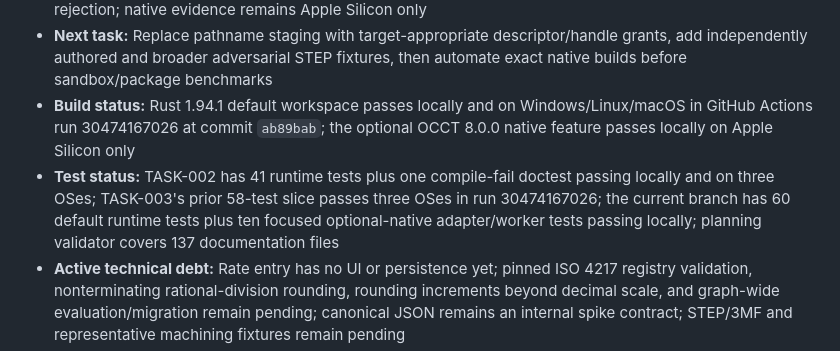
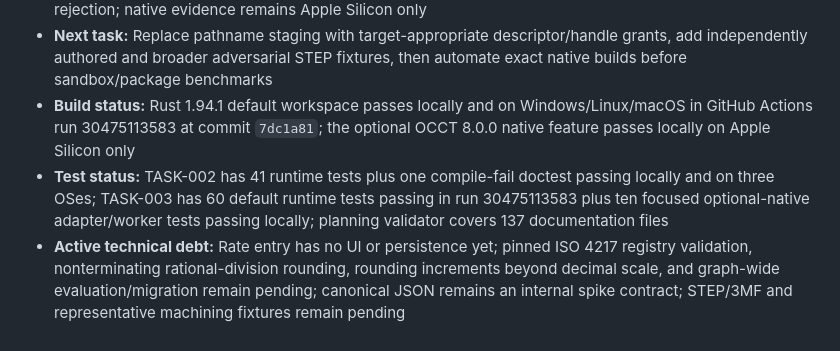
Before and after one commit to JoshuaGessner/PartProbe, a Markdown page: docs/PROJECT_STATE.md, the part around the change. Drawn GitHub-style.

```diff
--- a/docs/PROJECT_STATE.md
+++ b/docs/PROJECT_STATE.md
@@ -14,8 +14,8 @@
 - **Last completed task:** TASK-002 configurable rate-library, pricing/rounding, synthetic-golden, replay, and Windows/Linux/macOS validation
 - **Work in progress:** TASK-003 now passes fixed-name hashed asset staging, a supervised optional OCCT 8.0.0 measurement of the deterministic synthetic STEP cube, and recoverable invalid-entity transfer rejection; native evidence remains Apple Silicon only
 - **Next task:** Replace pathname staging with target-appropriate descriptor/handle grants, add independently authored and broader adversarial STEP fixtures, then automate exact native builds before sandbox/package benchmarks
-- **Build status:** Rust 1.94.1 default workspace passes locally and on Windows/Linux/macOS in GitHub Actions run 30474167026 at commit `ab89bab`; the optional OCCT 8.0.0 native feature passes locally on Apple Silicon only
-- **Test status:** TASK-002 has 41 runtime tests plus one compile-fail doctest passing locally and on three OSes; TASK-003's prior 58-test slice passes three OSes in run 30474167026; the current branch has 60 default runtime tests plus ten focused optional-native adapter/worker tests passing locally; planning validator covers 137 documentation files
+- **Build status:** Rust 1.94.1 default workspace passes locally and on Windows/Linux/macOS in GitHub Actions run 30475113583 at commit `7dc1a81`; the optional OCCT 8.0.0 native feature passes locally on Apple Silicon only
+- **Test status:** TASK-002 has 41 runtime tests plus one compile-fail doctest passing locally and on three OSes; TASK-003 has 60 default runtime tests passing in run 30475113583 plus ten focused optional-native adapter/worker tests passing locally; planning validator covers 137 documentation files
 - **Active technical debt:** Rate entry has no UI or persistence yet; pinned ISO 4217 registry validation, nonterminating rational-division rounding, rounding increments beyond decimal scale, and graph-wide evaluation/migration remain pending; canonical JSON remains an internal spike contract; STEP/3MF and representative machining fixtures remain pending
 - **Active blockers:** No shop rates block TASK-002 mechanics because production libraries start empty and tests are synthetic; TASK-007/M0.2 still requires real category/policy/calibration review, and ADR acceptance plus broader production work still require shop/security/legal inputs and representative fixtures
 - **Open architecture decisions:** ADR-0001 through ADR-0014 are In Review
```
Also changed, not shown: docs/06-quality/task-003-validation.md (+1 -1 lines), docs/07-delivery/progress-log.md (+1 -0 lines).
